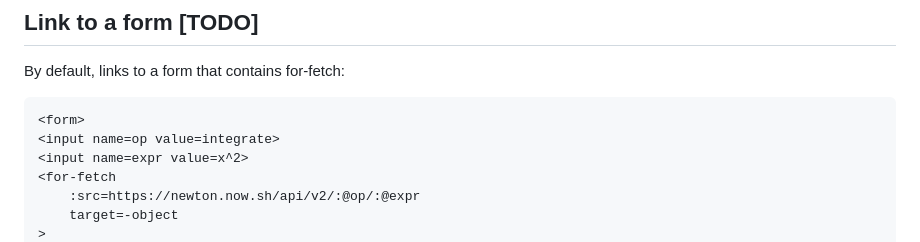
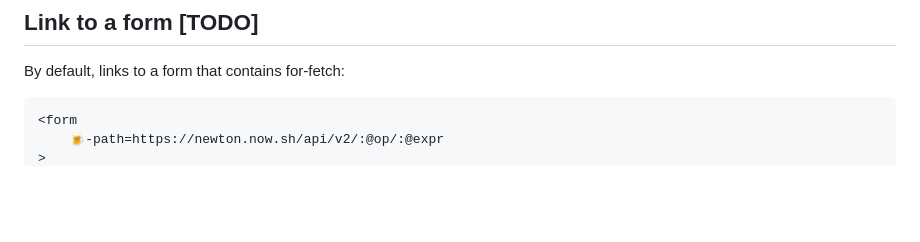
Before and after one commit to bahrus/for-fetch, a Markdown page: README.md, the part around the change printed below. Drawn GitHub-style; blank space fills up the shorter version.

````diff
--- a/README.md
+++ b/README.md
@@ -109,10 +109,6 @@ Like the built-in Form and Output elements, for-fetch supports integrating input
 By default, links to a form that contains for-fetch:
 
 ```html
-<form>
-<input name=op value=integrate>
-<input name=expr value=x^2>
-<for-fetch
-    :src=https://newton.now.sh/api/v2/:@op/:@expr
-    target=-object
+<form
+    🍺-path=https://newton.now.sh/api/v2/:@op/:@expr
 >
````
Also changed, not shown: other parts of README.md (+3 -1 lines).
